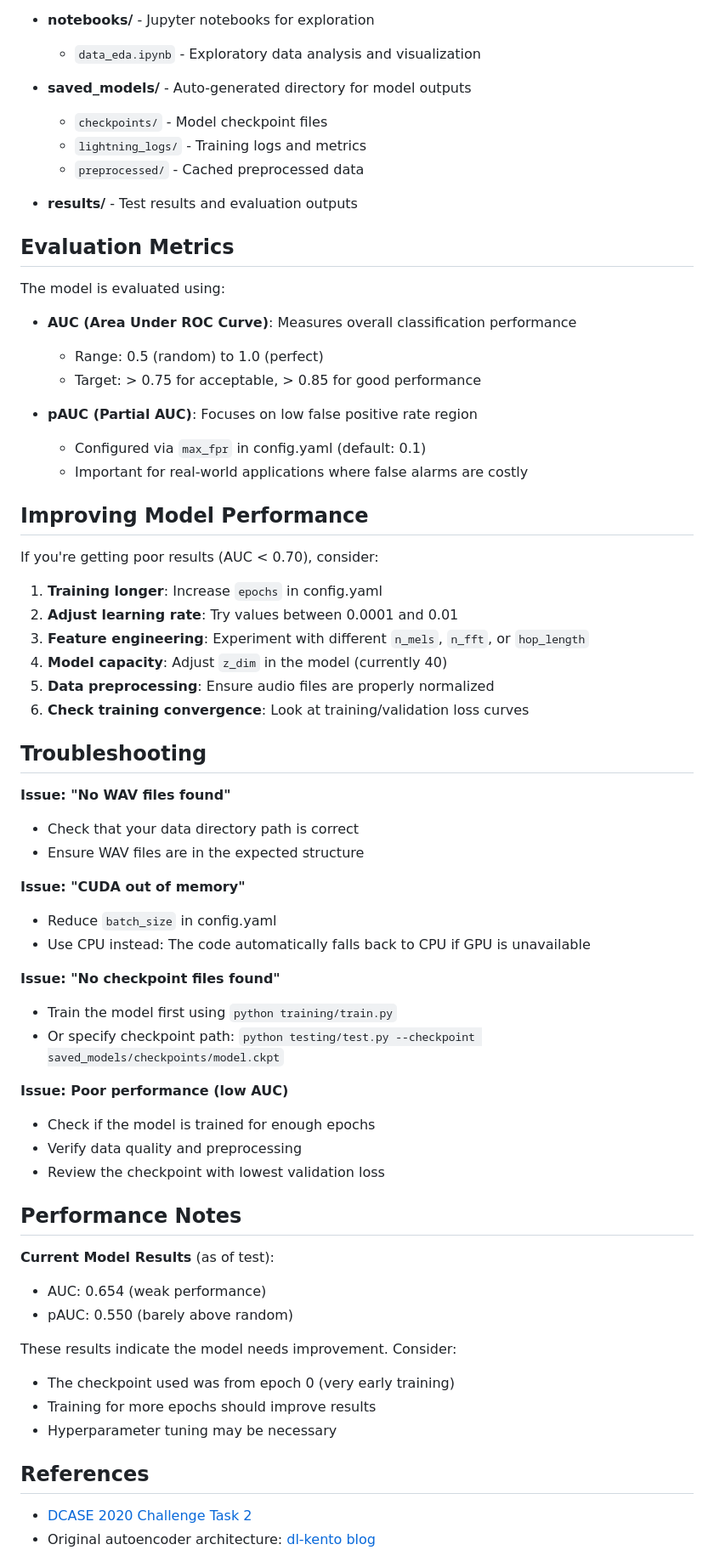
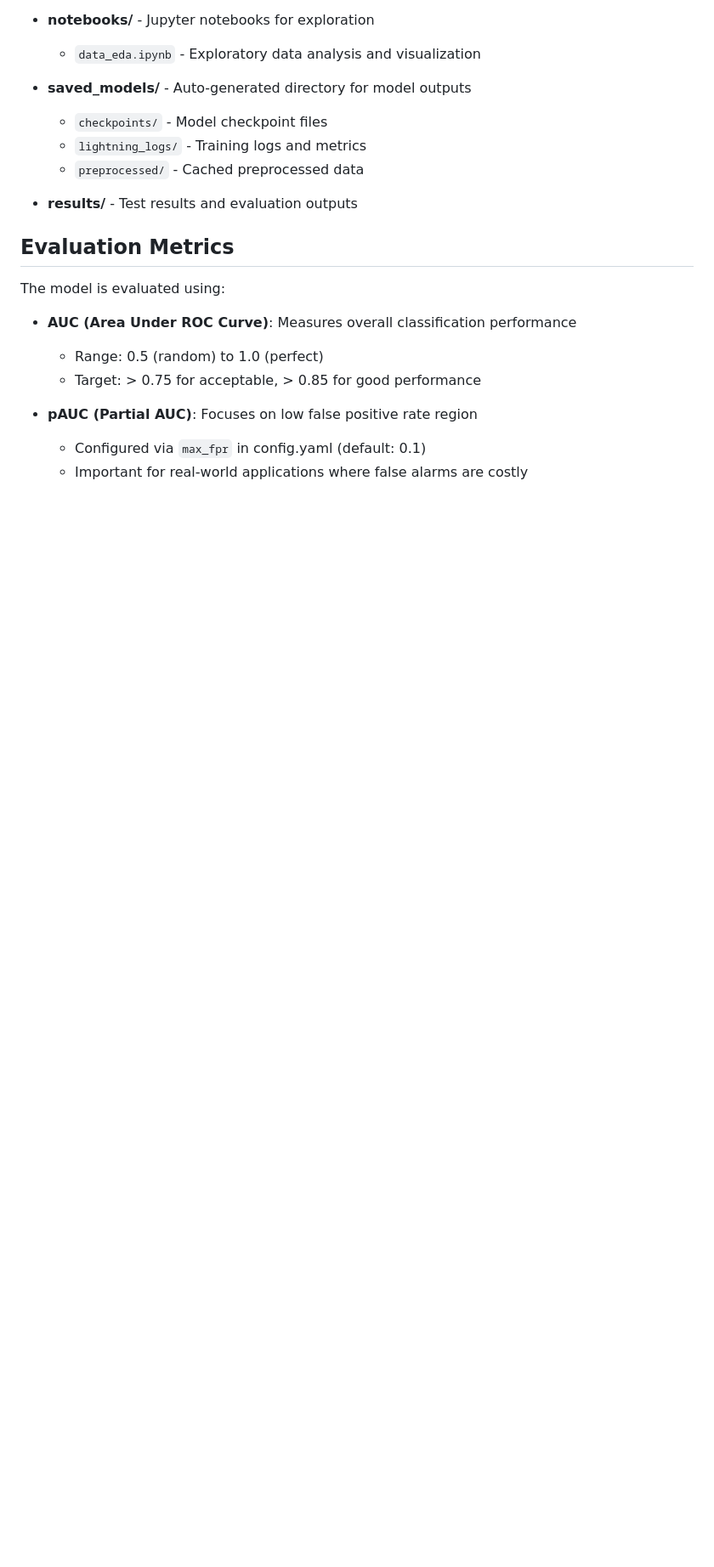
Before and after one commit to zioder/MachinaEar, a Markdown page: ml/README.md, the part around one of its changes. Shown at 85% size. GitHub-like rendering; blank space fills up the shorter version.

Commit message:
Clean up README
Removed requirements, installation instructions, improving model performance, troubleshooting, performance notes, references, license, and contact sections from README.

```diff
--- a/ml/README.md
+++ b/ml/README.md
@@ -227,50 +206,3 @@ The model is evaluated using:
 - **pAUC (Partial AUC)**: Focuses on low false positive rate region
   - Configured via `max_fpr` in config.yaml (default: 0.1)
   - Important for real-world applications where false alarms are costly
-
-## Improving Model Performance
-
-If you're getting poor results (AUC < 0.70), consider:
-
-1. **Training longer**: Increase `epochs` in config.yaml
-2. **Adjust learning rate**: Try values between 0.0001 and 0.01
-3. **Feature engineering**: Experiment with different `n_mels`, `n_fft`, or `hop_length`
-4. **Model capacity**: Adjust `z_dim` in the model (currently 40)
-5. **Data preprocessing**: Ensure audio files are properly normalized
-6. **Check training convergence**: Look at training/validation loss curves
-
-## Troubleshooting
-
-**Issue: "No WAV files found"**
-- Check that your data directory path is correct
-- Ensure WAV files are in the expected structure
-
-**Issue: "CUDA out of memory"**
-- Reduce `batch_size` in config.yaml
-- Use CPU instead: The code automatically falls back to CPU if GPU is unavailable
-
-**Issue: "No checkpoint files found"**
-- Train the model first using `python training/train.py`
-- Or specify checkpoint path: `python testing/test.py --checkpoint saved_models/checkpoints/model.ckpt`
-
-**Issue: Poor performance (low AUC)**
-- Check if the model is trained for enough epochs
-- Verify data quality and preprocessing
-- Review the checkpoint with lowest validation loss
-
-## Performance Notes
-
-**Current Model Results** (as of test):
-- AUC: 0.654 (weak performance)
-- pAUC: 0.550 (barely above random)
-
-These results indicate the model needs improvement. Consider:
-- The checkpoint used was from epoch 0 (very early training)
-- Training for more epochs should improve results
-- Hyperparameter tuning may be necessary
-
-## References
-
-- [DCASE 2020 Challenge Task 2](http://dcase.community/challenge2020/task-unsupervised-detection-of-anomalous-sounds)
-- Original autoencoder architecture: [dl-kento blog](http://dl-kento.hatenablog.com/entry/2018/02/22/200811#Convolutional-AutoEncoder)
-
```
Also changed, not shown: other parts of ml/README.md (+0 -39 lines).
